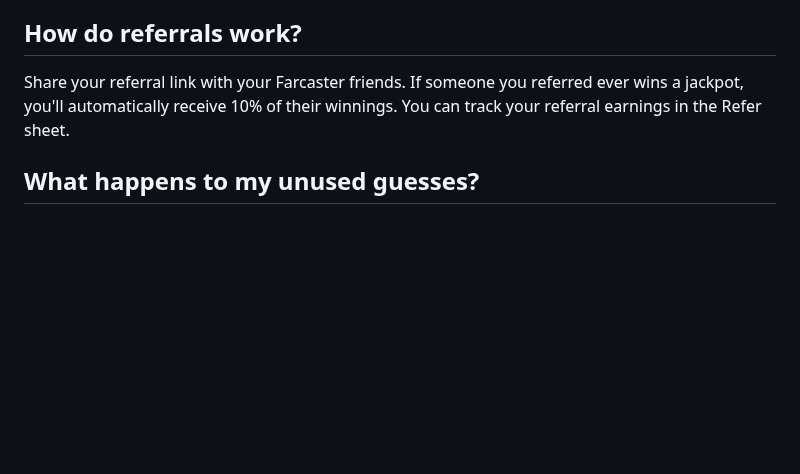
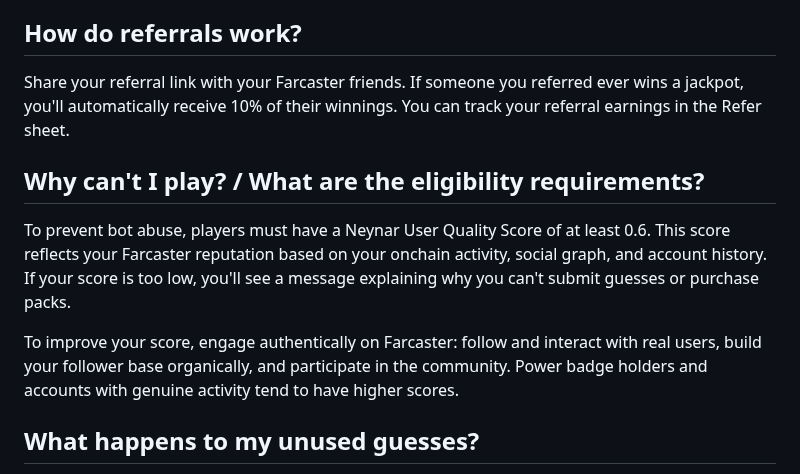
Before and after one commit to starl3xx/lets-have-a-word, a Markdown page: FAQ.md, the part around the change. Drawn GitHub-style; blank space fills up the shorter version.

Commit message:
Add FAQ entry about eligibility requirements and Neynar score
Explains the 0.6 minimum user quality score requirement and how
players can improve their score through authentic Farcaster activity.

```diff
--- a/FAQ.md
+++ b/FAQ.md
@@ -42,6 +42,12 @@ When the round ends, @letshaveaword reveals the winning word and the salt, allow
 
 Share your referral link with your Farcaster friends. If someone you referred ever wins a jackpot, you'll automatically receive 10% of their winnings. You can track your referral earnings in the Refer sheet.
 
+## Why can't I play? / What are the eligibility requirements?
+
+To prevent bot abuse, players must have a Neynar User Quality Score of at least 0.6. This score reflects your Farcaster reputation based on your onchain activity, social graph, and account history. If your score is too low, you'll see a message explaining why you can't submit guesses or purchase packs.
+
+To improve your score, engage authentically on Farcaster: follow and interact with real users, build your follower base organically, and participate in the community. Power badge holders and accounts with genuine activity tend to have higher scores.
+
 ## What happens to my unused guesses?
 
 Free guess allocations reset daily at 11:00 UTC. Paid guess credits expire at the end of each day. Use them or lose them! If a round is won and a new round starts, any unused paid guess credits automatically carry over to the next round.
```
